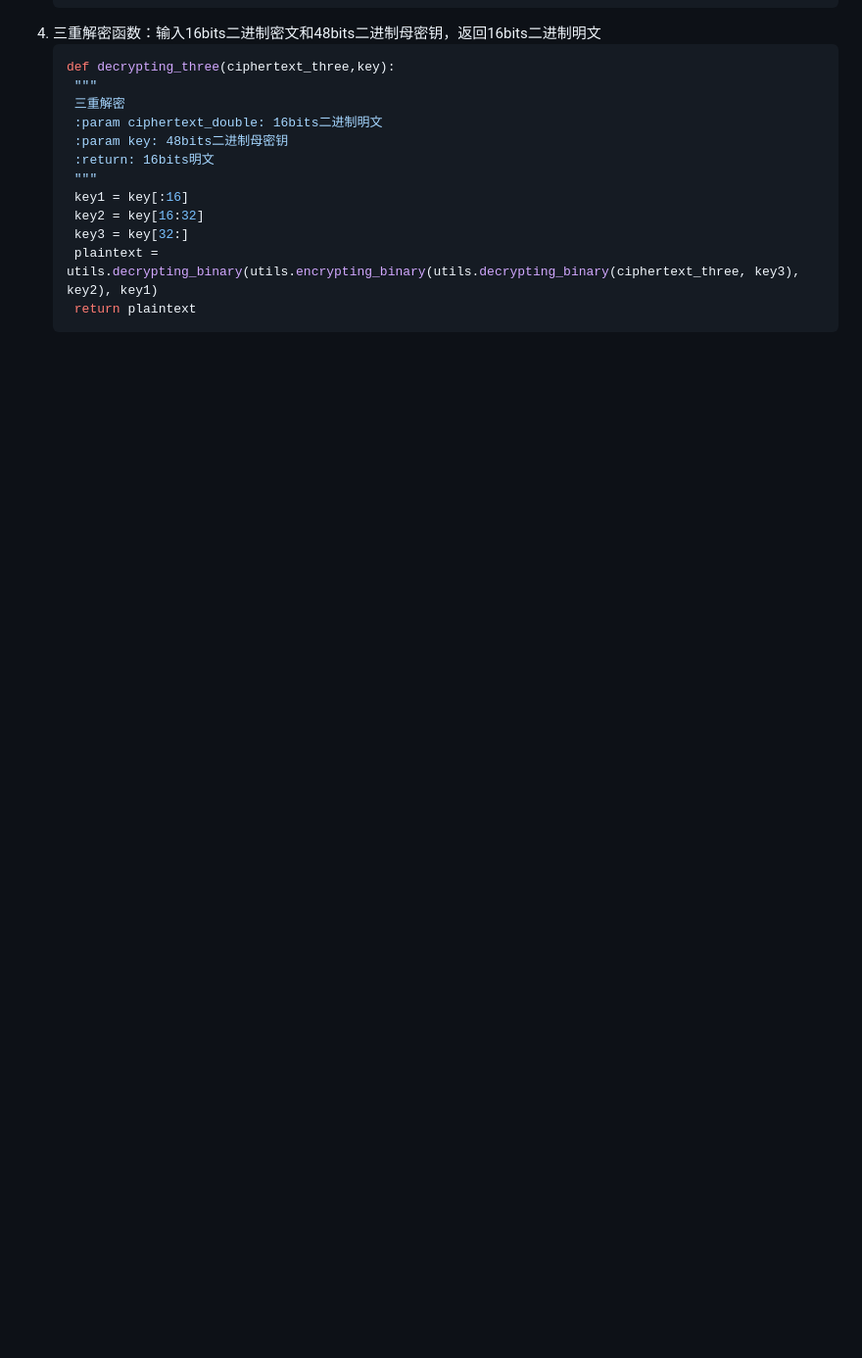
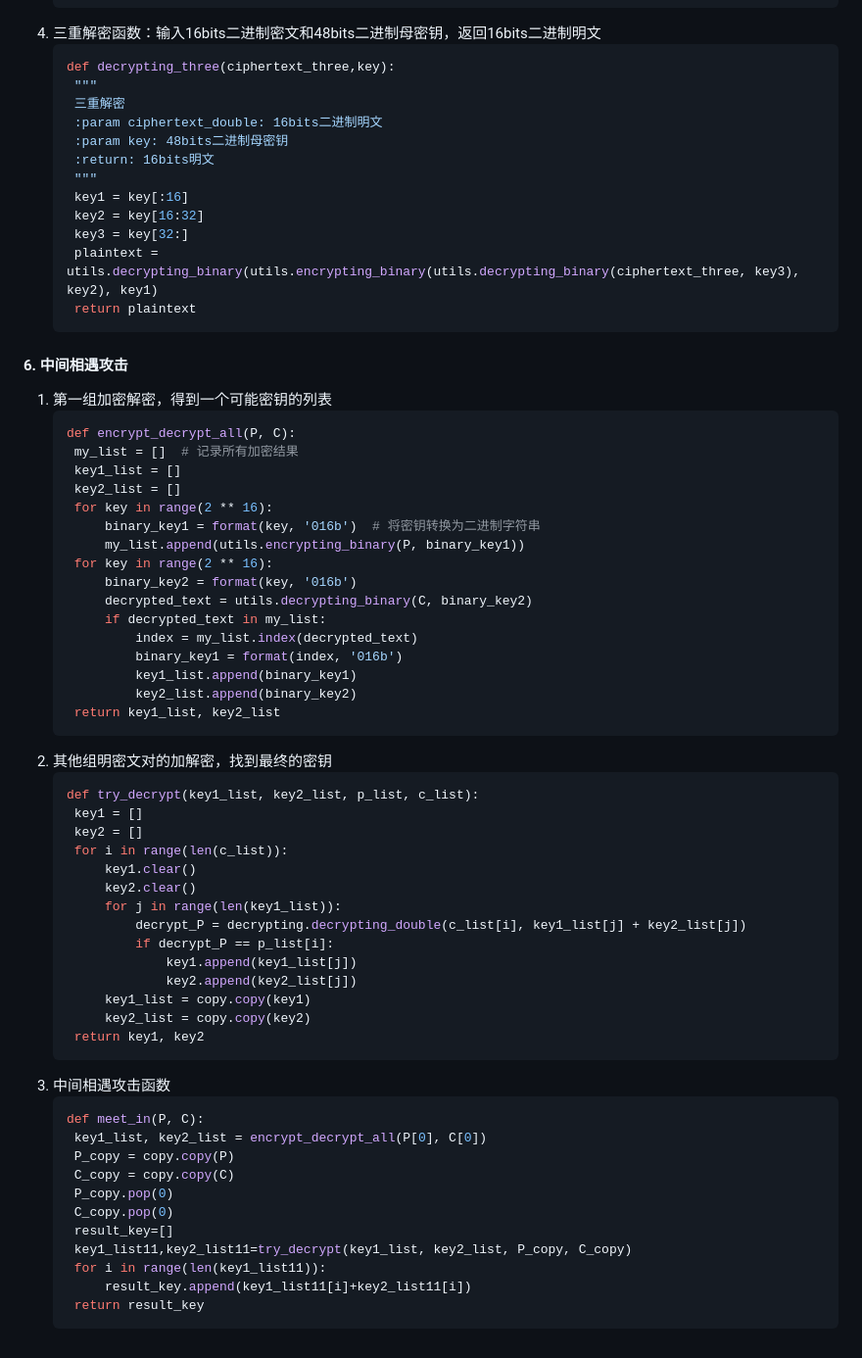
Before and after one commit to Xialanshan/S_AES, a Markdown page: README.md, the part around the change. Shown at 98% size. GitHub-like rendering; blank space fills up the shorter version.

````diff
--- a/README.md
+++ b/README.md
@@ -602,3 +602,55 @@ S盒：<img width="168" alt="image" src="https://github.com/Xialanshan/S_AES/ass
     plaintext = utils.decrypting_binary(utils.encrypting_binary(utils.decrypting_binary(ciphertext_three, key3), key2), key1)
     return plaintext
    ```
+
+#### 6. 中间相遇攻击
+1. 第一组加密解密，得到一个可能密钥的列表
+   ```python
+   def encrypt_decrypt_all(P, C):
+    my_list = []  # 记录所有加密结果
+    key1_list = []
+    key2_list = []
+    for key in range(2 ** 16):
+        binary_key1 = format(key, '016b')  # 将密钥转换为二进制字符串
+        my_list.append(utils.encrypting_binary(P, binary_key1))
+    for key in range(2 ** 16):
+        binary_key2 = format(key, '016b')
+        decrypted_text = utils.decrypting_binary(C, binary_key2)
+        if decrypted_text in my_list:
+            index = my_list.index(decrypted_text)
+            binary_key1 = format(index, '016b')
+            key1_list.append(binary_key1)
+            key2_list.append(binary_key2)
+    return key1_list, key2_list
+   ```
+2. 其他组明密文对的加解密，找到最终的密钥
+   ```python
+   def try_decrypt(key1_list, key2_list, p_list, c_list):
+    key1 = []
+    key2 = []
+    for i in range(len(c_list)):
+        key1.clear()
+        key2.clear()
+        for j in range(len(key1_list)):
+            decrypt_P = decrypting.decrypting_double(c_list[i], key1_list[j] + key2_list[j])
+            if decrypt_P == p_list[i]:
+                key1.append(key1_list[j])
+                key2.append(key2_list[j])
+        key1_list = copy.copy(key1)
+        key2_list = copy.copy(key2)
+    return key1, key2
+   ```
+3. 中间相遇攻击函数
+   ```python
+   def meet_in(P, C):
+    key1_list, key2_list = encrypt_decrypt_all(P[0], C[0])
+    P_copy = copy.copy(P)
+    C_copy = copy.copy(C)
+    P_copy.pop(0)
+    C_copy.pop(0)
+    result_key=[]
+    key1_list11,key2_list11=try_decrypt(key1_list, key2_list, P_copy, C_copy)
+    for i in range(len(key1_list11)):
+        result_key.append(key1_list11[i]+key2_list11[i])
+    return result_key
+   ```
````
